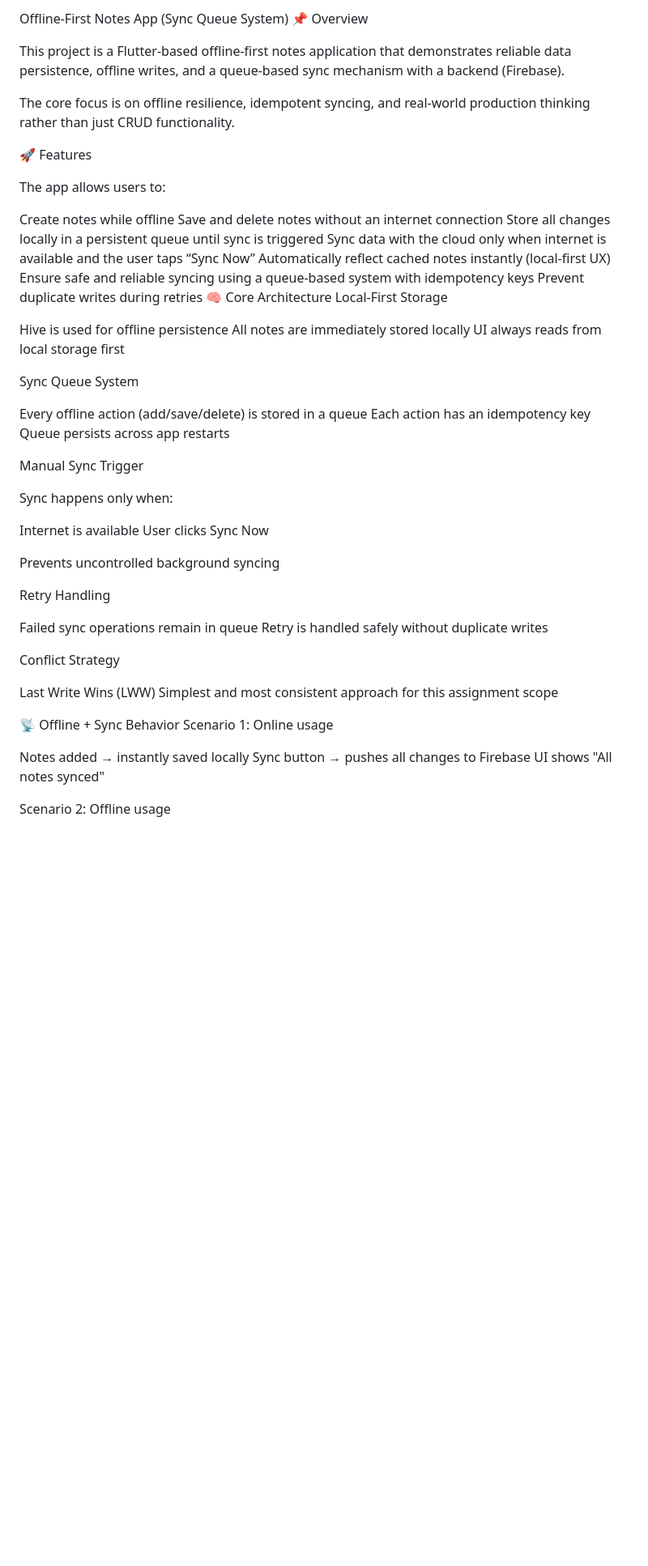
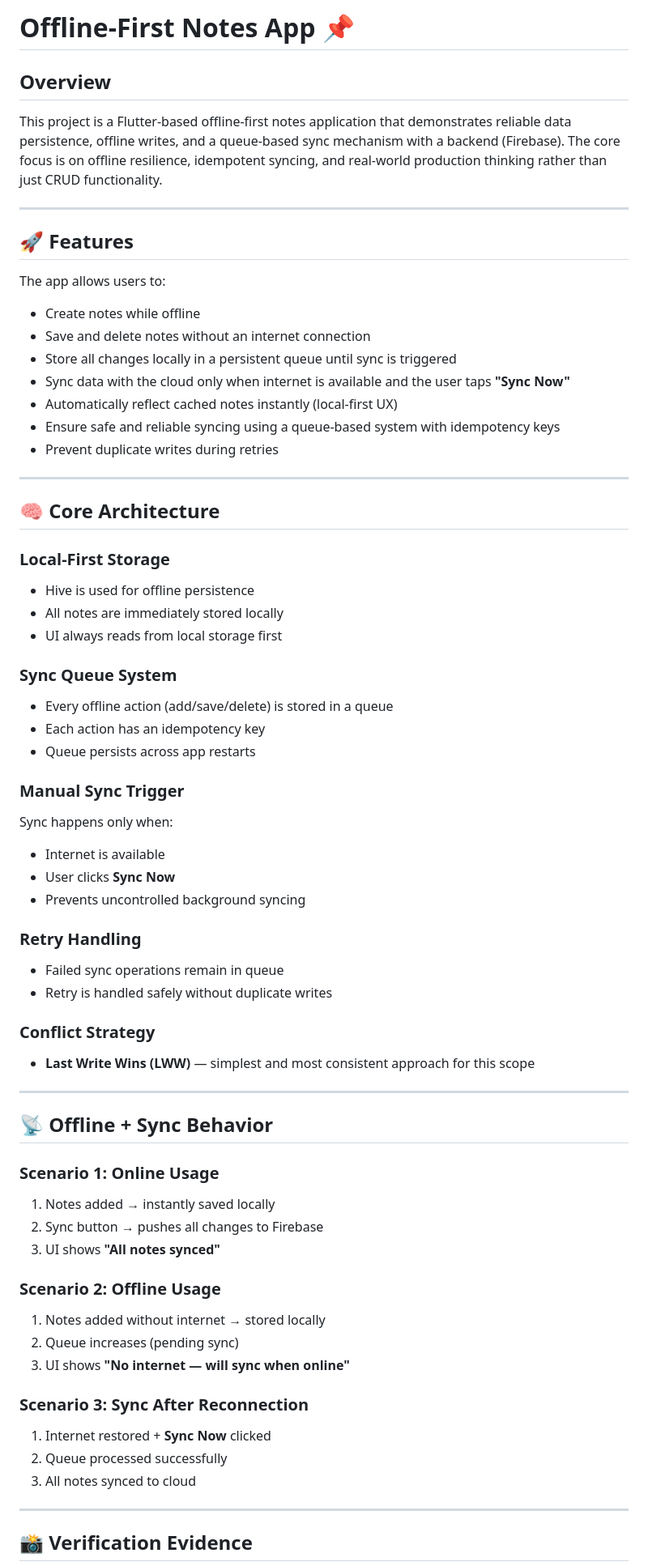
Before and after one commit to ashwinihombal02/offline-first-sync-app, a Markdown page: README.md, the part around one of its changes. Shown at 81% size. Rendered like a GitHub page; blank space fills up the shorter version.

```diff
--- a/README.md
+++ b/README.md
@@ -1,59 +1,70 @@
-Offline-First Notes App (Sync Queue System)
-📌 Overview
+# Offline-First Notes App 📌
 
-This project is a Flutter-based offline-first notes application that demonstrates reliable data persistence, offline writes, and a queue-based sync mechanism with a backend (Firebase).
+## Overview
 
-The core focus is on offline resilience, idempotent syncing, and real-world production thinking rather than just CRUD functionality.
+This project is a Flutter-based offline-first notes application that demonstrates reliable data persistence, offline writes, and a queue-based sync mechanism with a backend (Firebase). The core focus is on offline resilience, idempotent syncing, and real-world production thinking rather than just CRUD functionality.
 
-🚀 Features
+---
+
+## 🚀 Features
 
 The app allows users to:
 
-Create notes while offline
-Save and delete notes without an internet connection
-Store all changes locally in a persistent queue until sync is triggered
-Sync data with the cloud only when internet is available and the user taps “Sync Now”
-Automatically reflect cached notes instantly (local-first UX)
-Ensure safe and reliable syncing using a queue-based system with idempotency keys
-Prevent duplicate writes during retries
-🧠 Core Architecture
-Local-First Storage
+- Create notes while offline
+- Save and delete notes without an internet connection
+- Store all changes locally in a persistent queue until sync is triggered
+- Sync data with the cloud only when internet is available and the user taps **"Sync Now"**
+- Automatically reflect cached notes instantly (local-first UX)
+- Ensure safe and reliable syncing using a queue-based system with idempotency keys
+- Prevent duplicate writes during retries
 
-Hive is used for offline persistence
-All notes are immediately stored locally
-UI always reads from local storage first
+---
 
-Sync Queue System
+## 🧠 Core Architecture
 
-Every offline action (add/save/delete) is stored in a queue
-Each action has an idempotency key
-Queue persists across app restarts
+### Local-First Storage
+- Hive is used for offline persistence
+- All notes are immediately stored locally
+- UI always reads from local storage first
 
-Manual Sync Trigger
+### Sync Queue System
+- Every offline action (add/save/delete) is stored in a queue
+- Each action has an idempotency key
+- Queue persists across app restarts
 
+### Manual Sync Trigger
 Sync happens only when:
+- Internet is available
+- User clicks **Sync Now**
+- Prevents uncontrolled background syncing
 
-Internet is available
-User clicks Sync Now
+### Retry Handling
+- Failed sync operations remain in queue
+- Retry is handled safely without duplicate writes
 
-Prevents uncontrolled background syncing
+### Conflict Strategy
+- **Last Write Wins (LWW)** — simplest and most consistent approach for this scope
 
-Retry Handling
+---
 
-Failed sync operations remain in queue
-Retry is handled safely without duplicate writes
+## 📡 Offline + Sync Behavior
 
-Conflict Strategy
+### Scenario 1: Online Usage
+1. Notes added → instantly saved locally
+2. Sync button → pushes all changes to Firebase
+3. UI shows **"All notes synced"**
 
-Last Write Wins (LWW)
-Simplest and most consistent approach for this assignment scope
+### Scenario 2: Offline Usage
+1. Notes added without internet → stored locally
+2. Queue increases (pending sync)
+3. UI shows **"No internet — will sync when online"**
 
-📡 Offline + Sync Behavior
-Scenario 1: Online usage
+### Scenario 3: Sync After Reconnection
+1. Internet restored + **Sync Now** clicked
+2. Queue processed successfully
+3. All notes synced to cloud
 
-Notes added → instantly saved locally
-Sync button → pushes all changes to Firebase
-UI shows "All notes synced"
+---
 
-Scenario 2: Offline usage
+## 📸 Verification Evidence
 
```
Also changed, not shown: other parts of README.md (+81 -81 lines).
